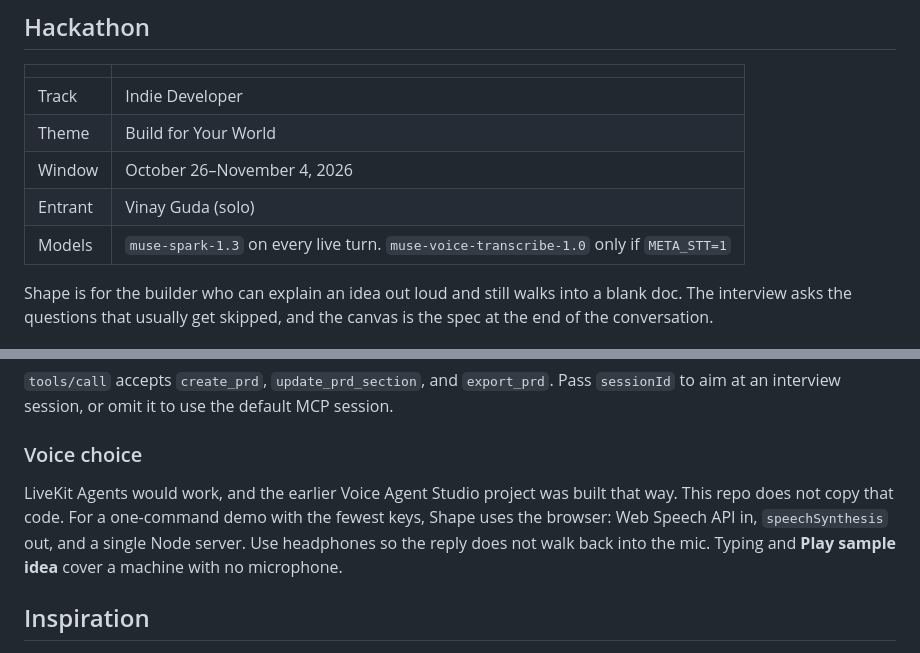
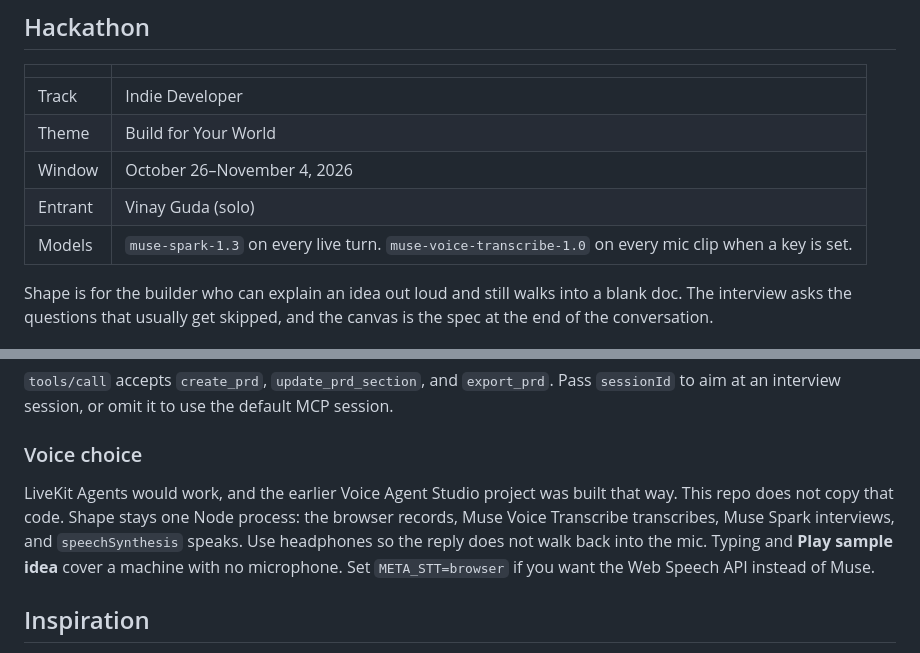
Before and after one commit to vinayguda/shape-voice-meta-hackathon, a Markdown page: README.md, 2 parts joined by grey strips. Rendered like a GitHub page.

```diff
--- a/README.md
+++ b/README.md
@@ -42,7 +42,7 @@ make dev               # toggle Live Muse in the header
 | Theme | Build for Your World |
 | Window | October 26–November 4, 2026 |
 | Entrant | Vinay Guda (solo) |
-| Models | `muse-spark-1.3` on every live turn. `muse-voice-transcribe-1.0` only if `META_STT=1` |
+| Models | `muse-spark-1.3` on every live turn. `muse-voice-transcribe-1.0` on every mic clip when a key is set. |
 
 Shape is for the builder who can explain an idea out loud and still walks into a blank doc. The interview asks the questions that usually get skipped, and the canvas is the spec at the end of the conversation.
 
@@ -97,7 +100,7 @@ curl -s http://localhost:3000/mcp \
 
 ### Voice choice
 
-LiveKit Agents would work, and the earlier Voice Agent Studio project was built that way. This repo does not copy that code. For a one-command demo with the fewest keys, Shape uses the browser: Web Speech API in, `speechSynthesis` out, and a single Node server. Use headphones so the reply does not walk back into the mic. Typing and **Play sample idea** cover a machine with no microphone.
+LiveKit Agents would work, and the earlier Voice Agent Studio project was built that way. This repo does not copy that code. Shape stays one Node process: the browser records, Muse Voice Transcribe transcribes, Muse Spark interviews, and `speechSynthesis` speaks. Use headphones so the reply does not walk back into the mic. Typing and **Play sample idea** cover a machine with no microphone. Set `META_STT=browser` if you want the Web Speech API instead of Muse.
 
 ## Inspiration
 
```
Also changed, not shown: other parts of README.md (+9 -5 lines), docs/screenshot-mid.png, docs/screenshot-ready.png, 7 other files.
